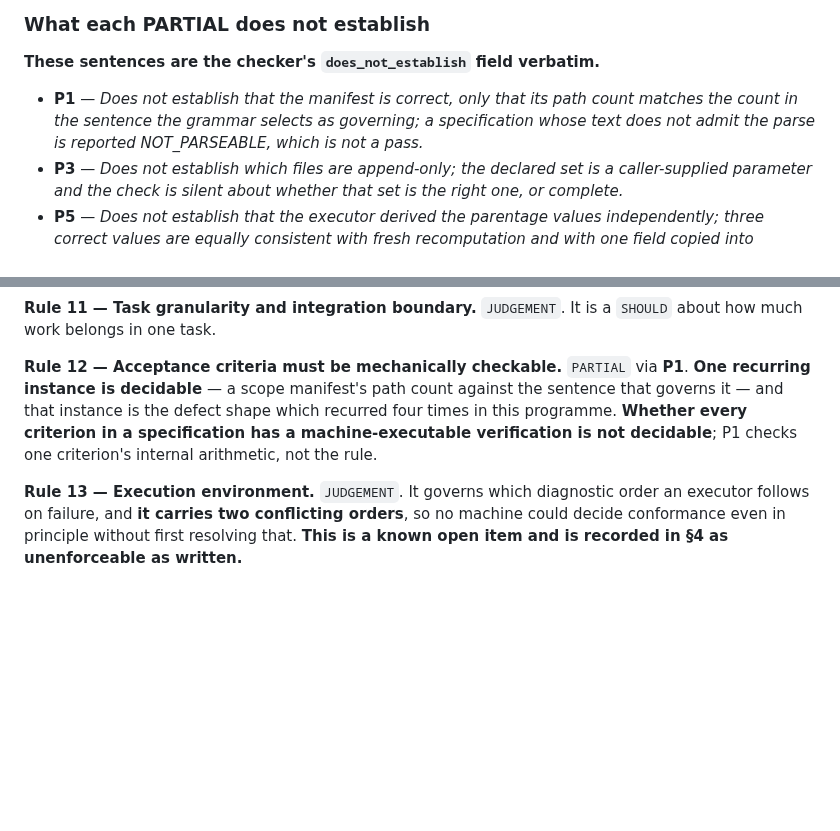
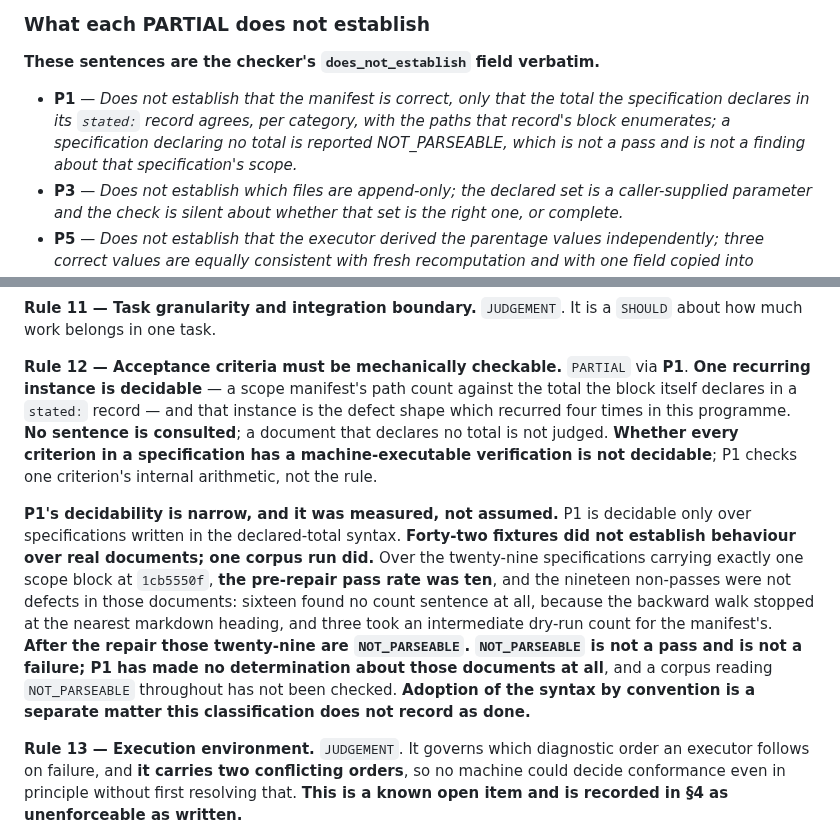
Before and after one commit to zetacheng/2-emergent-gravity, a Markdown page: derivations/GOVERNANCE-ENFORCEMENT_classification.md, 2 parts joined by grey strips. Drawn GitHub-style; blank space fills up the shorter version.

Commit message:
docs: describe P1's grammar as a declared total and record its narrow reach
Two statements described P1 as selecting a governing sentence. They described
a grammar the code never implemented -- its own docstring said "line" -- and
they now describe one that consults no sentence at all.

No verdict changes. P1 remains PARTIAL and no does_not_establish sentence is
weakened; P1's is restated for the new grammar and gains the boundary that
a document declaring no total is not judged.

Recorded alongside it is what the corpus run measured rather than what the
fixtures suggested: ten of the twenty-nine scope-bearing specifications at
1cb5550f passed P1 before this repair, and after it none of the twenty-nine
is judged at all. NOT_PARSEABLE is neither a pass nor a failure, and a corpus
reading NOT_PARSEABLE throughout has not been checked.

```diff
--- a/derivations/GOVERNANCE-ENFORCEMENT_classification.md
+++ b/derivations/GOVERNANCE-ENFORCEMENT_classification.md
@@ -50,9 +50,10 @@ under each.
 **These sentences are the checker's `does_not_establish` field verbatim.**
 
 - **P1** — *Does not establish that the manifest is correct, only that
-  its path count matches the count in the sentence the grammar selects as
-  governing; a specification whose text does not admit the parse is
-  reported NOT_PARSEABLE, which is not a pass.*
+  the total the specification declares in its `stated:` record agrees,
+  per category, with the paths that record's block enumerates; a
+  specification declaring no total is reported NOT_PARSEABLE, which is
+  not a pass and is not a finding about that specification's scope.*
 - **P3** — *Does not establish which files are append-only; the declared
   set is a caller-supplied parameter and the check is silent about
   whether that set is the right one, or complete.*
@@ -140,11 +141,27 @@ is a `SHOULD` about how much work belongs in one task.
 
 **Rule 12 — Acceptance criteria must be mechanically checkable.**
 `PARTIAL` via **P1**. **One recurring instance is decidable** — a scope
-manifest's path count against the sentence that governs it — and that
-instance is the defect shape which recurred four times in this
-programme. **Whether every criterion in a specification has a
-machine-executable verification is not decidable**; P1 checks one
-criterion's internal arithmetic, not the rule.
+manifest's path count against the total the block itself declares in a
+`stated:` record — and that instance is the defect shape which recurred
+four times in this programme. **No sentence is consulted**; a document
+that declares no total is not judged. **Whether every criterion in a
+specification has a machine-executable verification is not decidable**;
+P1 checks one criterion's internal arithmetic, not the rule.
+
+**P1's decidability is narrow, and it was measured, not assumed.** P1 is
+decidable only over specifications written in the declared-total syntax.
+**Forty-two fixtures did not establish behaviour over real documents; one
+corpus run did.** Over the twenty-nine specifications carrying exactly
+one scope block at `1cb5550f`, **the pre-repair pass rate was ten**, and
+the nineteen non-passes were not defects in those documents: sixteen
+found no count sentence at all, because the backward walk stopped at the
+nearest markdown heading, and three took an intermediate dry-run count
+for the manifest's. **After the repair those twenty-nine are
+`NOT_PARSEABLE`.** **`NOT_PARSEABLE` is not a pass and is not a failure;
+P1 has made no determination about those documents at all**, and a corpus
+reading `NOT_PARSEABLE` throughout has not been checked. **Adoption of
+the syntax by convention is a separate matter this classification does
+not record as done.**
 
 **Rule 13 — Execution environment.** `JUDGEMENT`. It governs which
 diagnostic order an executor follows on failure, and **it carries two
```
